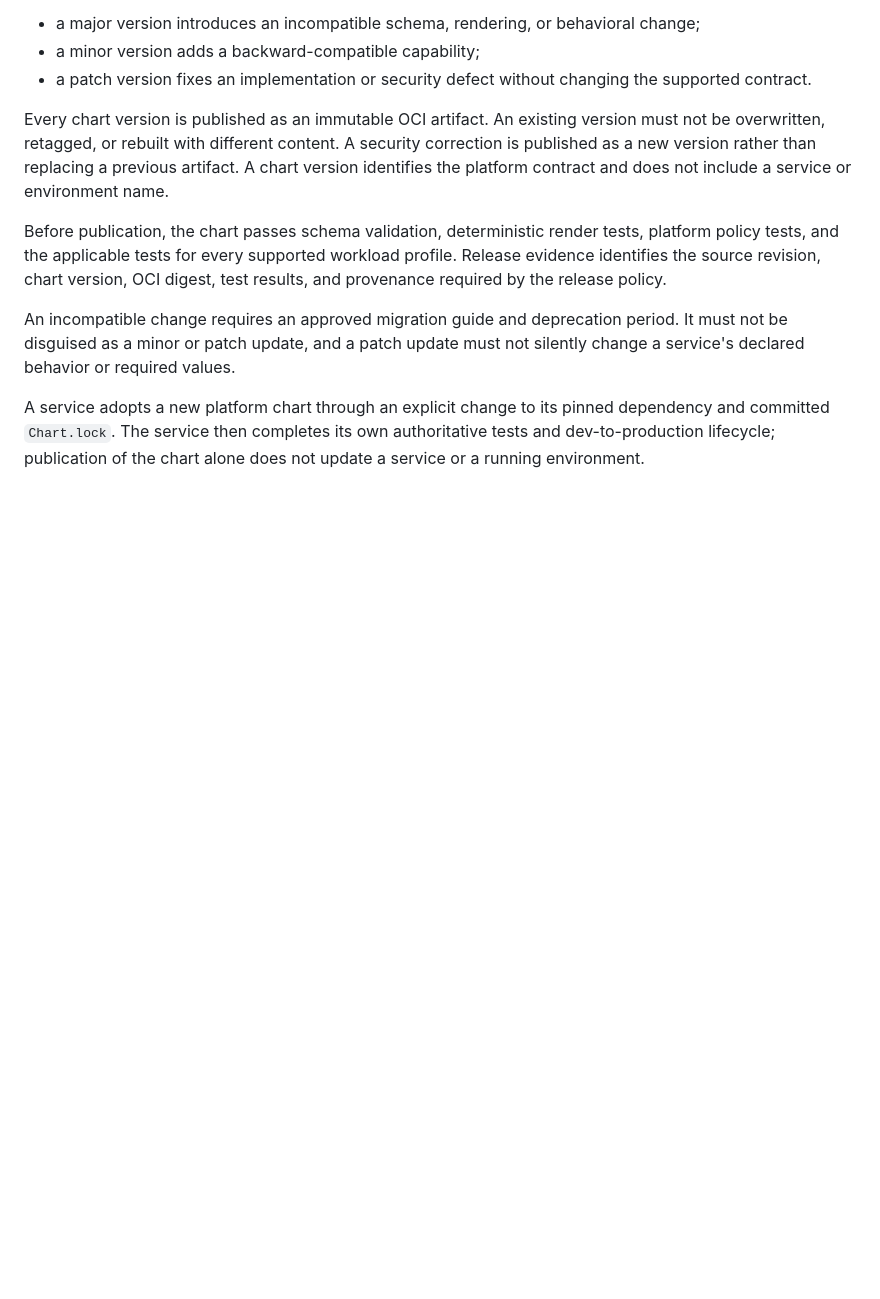
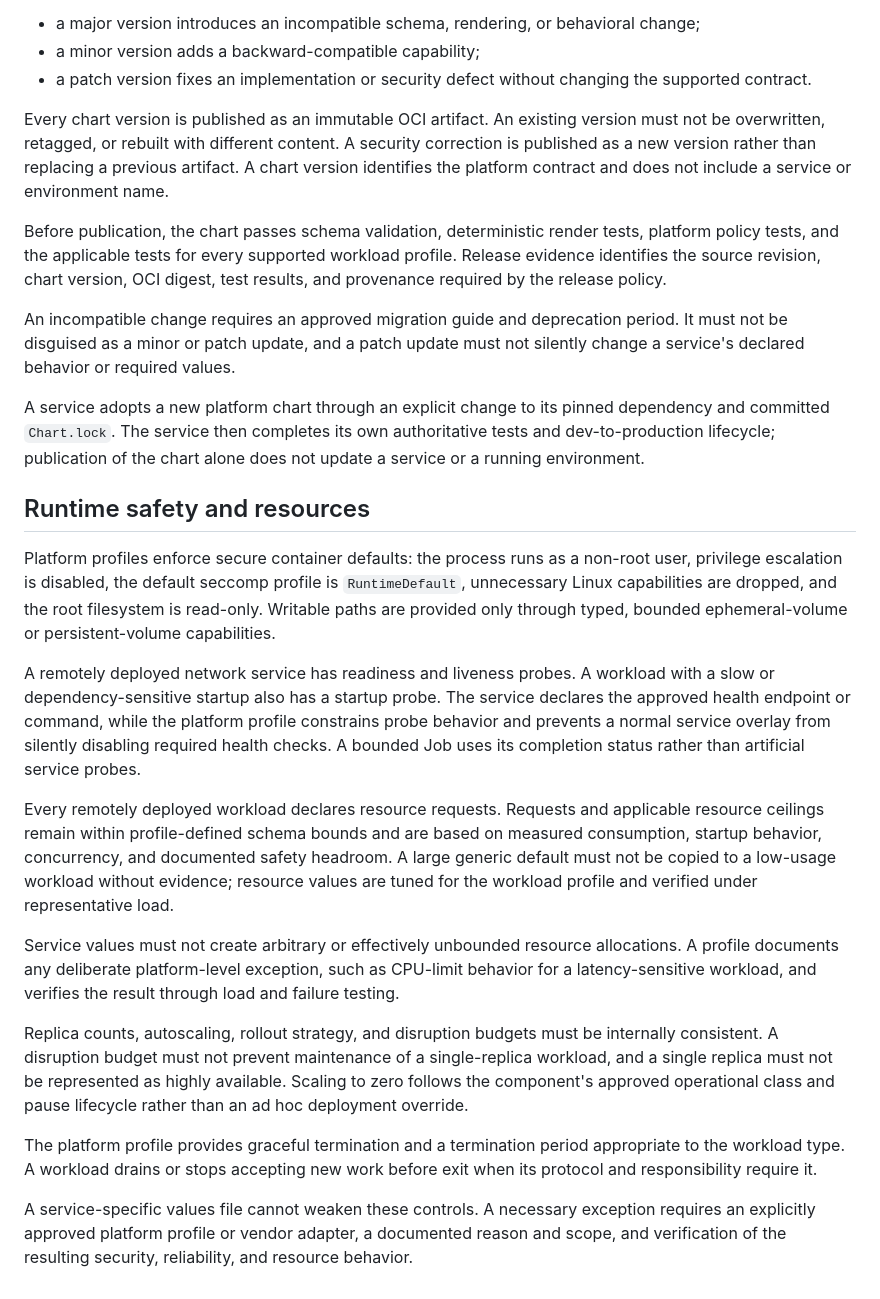
Before and after one commit to pilprod/yourown-chat, a Markdown page: helm-policy.md, the part around the change. Drawn GitHub-style; blank space fills up the shorter version.

Commit message:
docs: define Helm runtime safety contract

```diff
--- a/helm-policy.md
+++ b/helm-policy.md
@@ -207,3 +207,45 @@ A service adopts a new platform chart through an explicit change to its pinned
 dependency and committed `Chart.lock`. The service then completes its own
 authoritative tests and dev-to-production lifecycle; publication of the chart
 alone does not update a service or a running environment.
+
+## Runtime safety and resources
+
+Platform profiles enforce secure container defaults: the process runs as a
+non-root user, privilege escalation is disabled, the default seccomp profile
+is `RuntimeDefault`, unnecessary Linux capabilities are dropped, and the root
+filesystem is read-only. Writable paths are provided only through typed,
+bounded ephemeral-volume or persistent-volume capabilities.
+
+A remotely deployed network service has readiness and liveness probes. A
+workload with a slow or dependency-sensitive startup also has a startup probe.
+The service declares the approved health endpoint or command, while the
+platform profile constrains probe behavior and prevents a normal service
+overlay from silently disabling required health checks. A bounded Job uses its
+completion status rather than artificial service probes.
+
+Every remotely deployed workload declares resource requests. Requests and
+applicable resource ceilings remain within profile-defined schema bounds and
+are based on measured consumption, startup behavior, concurrency, and
+documented safety headroom. A large generic default must not be copied to a
+low-usage workload without evidence; resource values are tuned for the
+workload profile and verified under representative load.
+
+Service values must not create arbitrary or effectively unbounded resource
+allocations. A profile documents any deliberate platform-level exception,
+such as CPU-limit behavior for a latency-sensitive workload, and verifies the
+result through load and failure testing.
+
+Replica counts, autoscaling, rollout strategy, and disruption budgets must be
+internally consistent. A disruption budget must not prevent maintenance of a
+single-replica workload, and a single replica must not be represented as highly
+available. Scaling to zero follows the component's approved operational class
+and pause lifecycle rather than an ad hoc deployment override.
+
+The platform profile provides graceful termination and a termination period
+appropriate to the workload type. A workload drains or stops accepting new
+work before exit when its protocol and responsibility require it.
+
+A service-specific values file cannot weaken these controls. A necessary
+exception requires an explicitly approved platform profile or vendor adapter,
+a documented reason and scope, and verification of the resulting security,
+reliability, and resource behavior.
```
